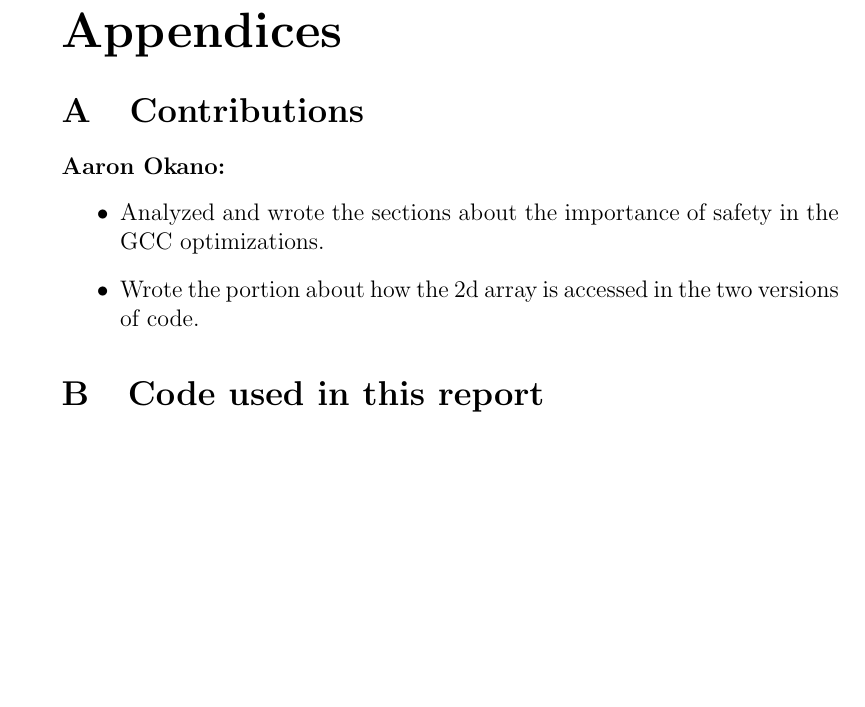
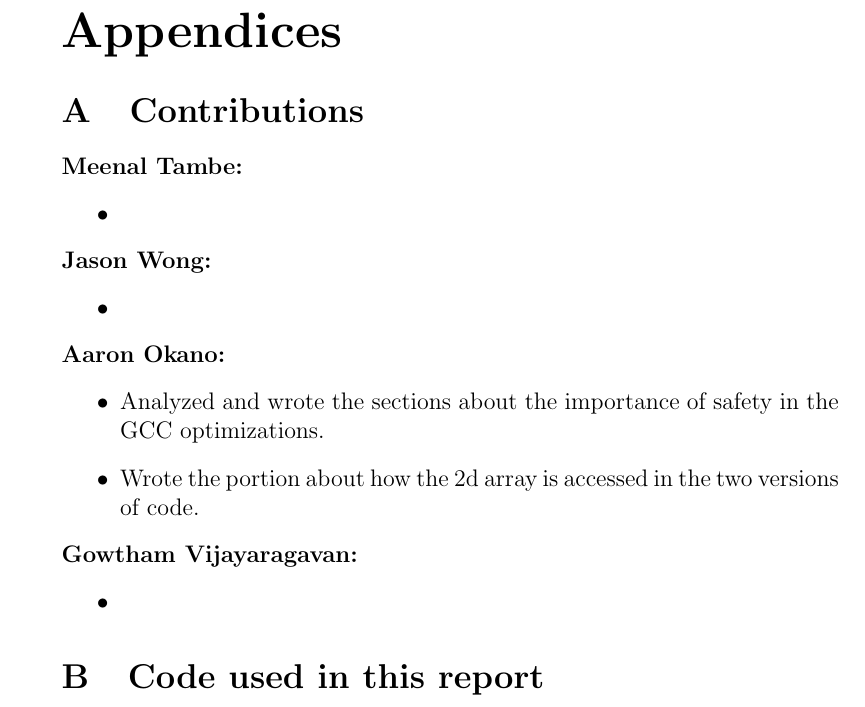
Before and after one commit to isiphonyourgas/ecs50-final, a LaTeX document (Final Report.tex): part of page 7 of 17, cut so that both start at the same text, the shorter picture padded with empty space. Compiled offline with pdfLaTeX.

Commit message:
aontuhaotsnuhex

```diff
--- a/Final Report.tex
+++ b/Final Report.tex
@@ -242,6 +242,15 @@ the end of the maze, it is a worthwhile sacrifice.
 \appendix .
 \appendixpage
 \section{Contributions}
+\noindent{\bf Meenal Tambe:}
+\begin{itemize}
+\item %INSERT YOUR CONTRIBUTIONS HERE AS SEPARATE ITEMS!
+\end{itemize}
+
+\noindent{\bf Jason Wong:}
+\begin{itemize}
+\item %INSERT YOUR CONTRIBUTIONS HERE AS SEPARATE ITEMS!
+\end{itemize}
 
 \noindent{\bf Aaron Okano:}
 \begin{itemize}
@@ -249,6 +258,11 @@ the end of the maze, it is a worthwhile sacrifice.
       optimizations.
 \item Wrote the portion about how the 2d array is accessed in the two versions
       of code.
+\end{itemize}
+
+\noindent{\bf Gowtham Vijayaragavan:}
+\begin{itemize}
+\item %INSERT YOUR CONTRIBUTIONS HERE AS SEPARATE ITEMS!
 \end{itemize}
 
 \section{Code used in this report}
```
Also changed, not shown: Final Report.pdf, 1 other file.
